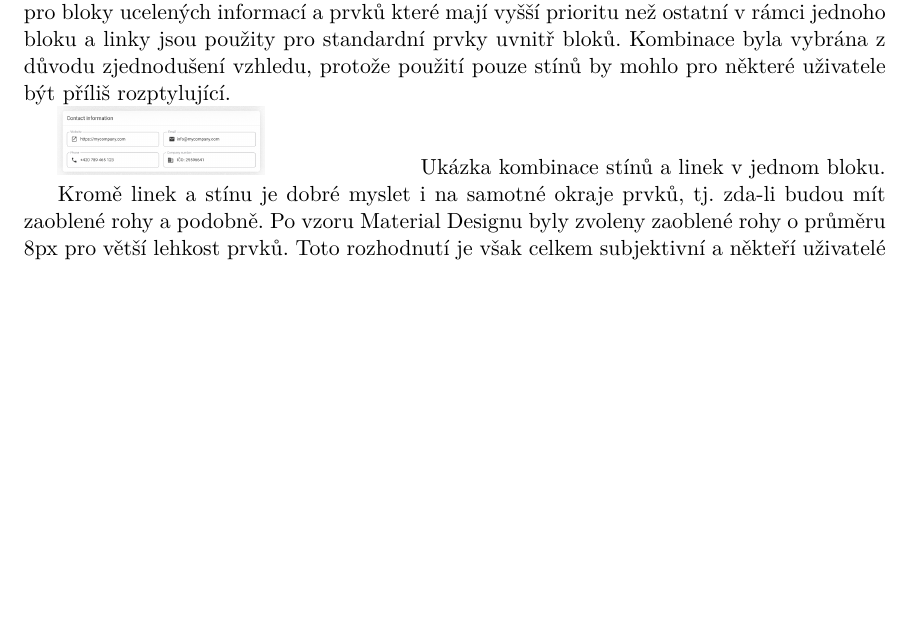
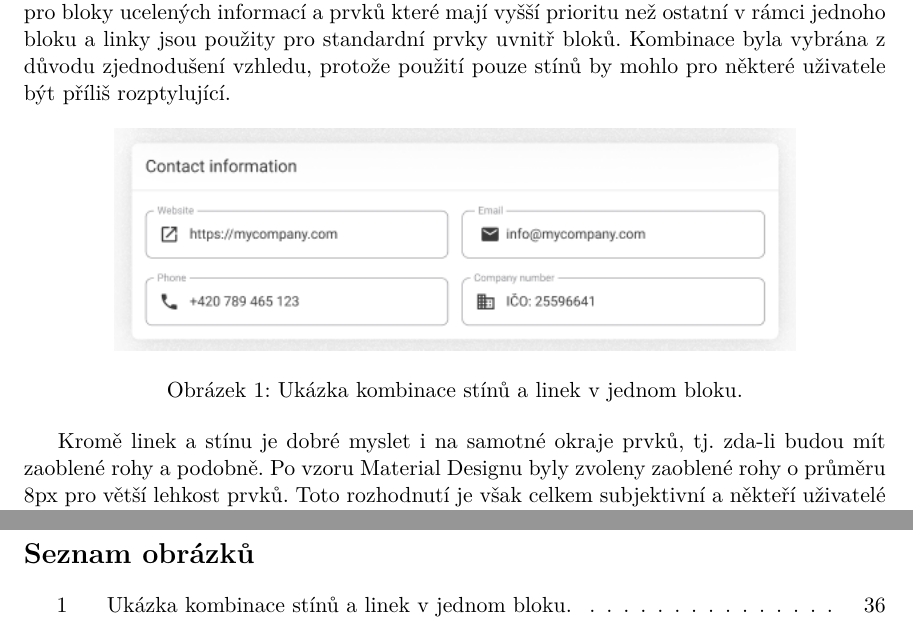
Before and after one commit to lukashornych/uhk-bachelor-thesis, a LaTeX thesis (main.tex, which reads text-01-kapitoly.tex): part of page 40 of 97 before the commit and two parts of pages 40 and 97 of 98 after it, the two joined at a grey line, cut so that both start at the same text, the shorter picture padded with empty space. Compiled offline with pdfLaTeX.

Commit message:
fixed zadani

```diff
--- a/main.tex
+++ b/main.tex
@@ -215,6 +196,27 @@
     \cleardoublepage
   \fi
 
-  \includegraphics{obrazky/zadani}\hfill
+  % Seznam obrazku a tabulek (pokud prace obsahuje velke mnozstvi obrazku, tak se to hodi)
+  % List of figures and list of tables (if the thesis contains a lot of pictures, it is good)
+
+  \ifczech
+  \renewcommand\listfigurename{Seznam obrázků}
+  \fi
+  \ifslovak
+  \renewcommand\listfigurename{Zoznam obrázkov}
+  \fi
+  {\hypersetup{hidelinks}\listoffigures}
+  \thispagestyle{empty}
+
+  \ifczech
+  \renewcommand\listtablename{Seznam tabulek}
+  \fi
+  \ifslovak
+  \renewcommand\listtablename{Zoznam tabuliek}
+  \fi
+
+  \newpage
+
+  \includepdf[pages=-, offset=20 -50, width=20cm]{obrazky/zadani.png}
 
 \end{document}
--- a/text-01-kapitoly.tex
+++ b/text-01-kapitoly.tex
@@ -1656,8 +1656,11 @@ Následně je již možné začít se samotnou implementací s pomocí vybranýc
 		Kombinace byla vybrána z důvodu zjednodušení vzhledu, protože použití pouze stínů by mohlo pro některé uživatele
 		být příliš rozptylující.
 
-		\includegraphics[width=0.24\linewidth]{obrazky/ukazka_stinu_a_linek}\hfill
-		Ukázka kombinace stínů a linek v jednom bloku. % todo anotace
+		\begin{figure}[h]
+			\centering
+			\includegraphics[width=12cm]{obrazky/ukazka_stinu_a_linek}
+			\caption{Ukázka kombinace stínů a linek v jednom bloku.}% todo anotace
+		\end{figure}
 
 		Kromě linek a stínu je dobré myslet i na samotné okraje prvků, tj. zda-li budou mít zaoblené rohy a podobně.
 		Po vzoru Material Designu byly zvoleny zaoblené rohy o průměru 8px pro větší lehkost prvků.
```
Also changed, not shown: main.tex (19 more changed lines).
